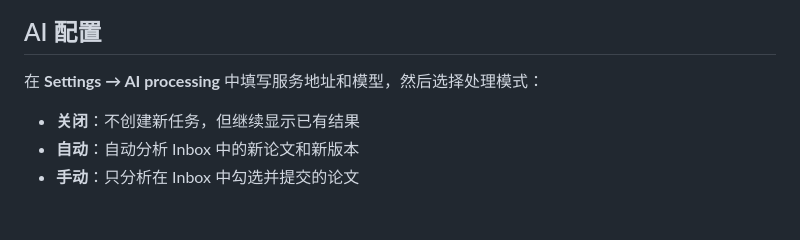
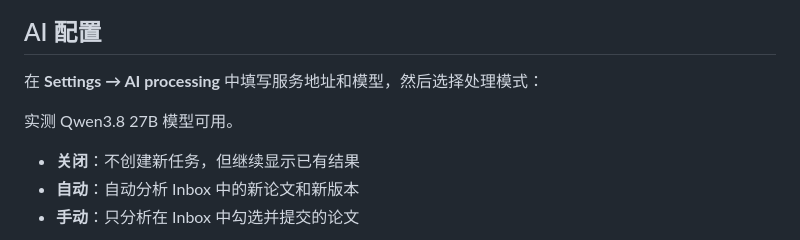
Before and after one commit to Yuchen-Wang-CHN/ArxivFollowUp, a Markdown page: README.md, the part around the change. Drawn GitHub-style; blank space fills up the shorter version.

Commit message:
docs: 添加说明

```diff
--- a/README.md
+++ b/README.md
@@ -82,6 +82,8 @@ npm start
 
 在 **Settings → AI processing** 中填写服务地址和模型，然后选择处理模式：
 
+实测 Qwen3.8 27B 模型可用。
+
 - **关闭**：不创建新任务，但继续显示已有结果
 - **自动**：自动分析 Inbox 中的新论文和新版本
 - **手动**：只分析在 Inbox 中勾选并提交的论文
```
